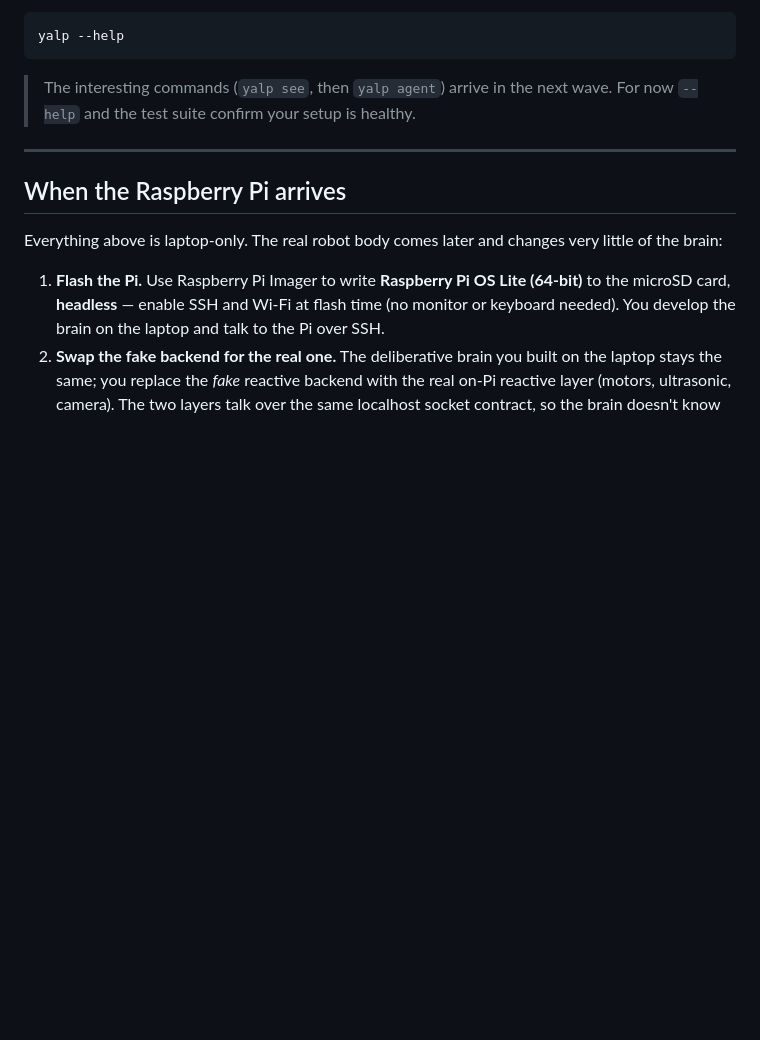
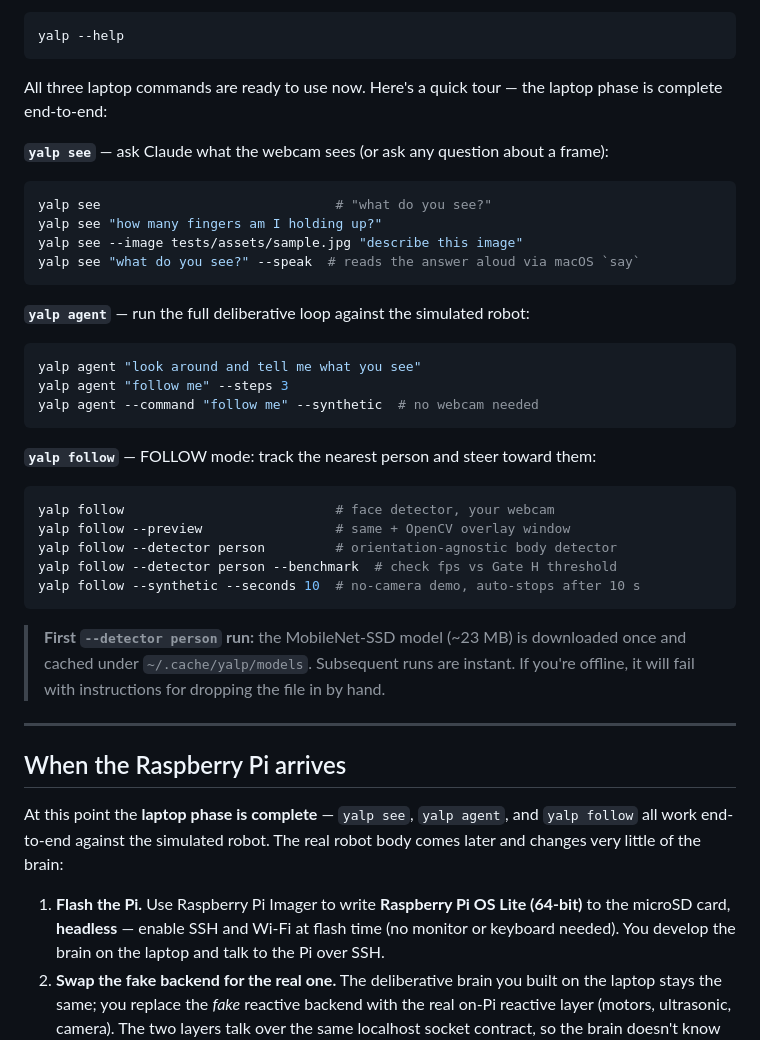
Before and after one commit to brocoppler/yalp, a Markdown page: SETUP.md, the part around the change. GitHub-like rendering; blank space fills up the shorter version.

````diff
--- a/SETUP.md
+++ b/SETUP.md
@@ -111,15 +111,46 @@ You can also check the command-line tool works:
 yalp --help
 ```
 
-> The interesting commands (`yalp see`, then `yalp agent`) arrive in the next
-> wave. For now `--help` and the test suite confirm your setup is healthy.
+All three laptop commands are ready to use now. Here's a quick tour — the laptop
+phase is complete end-to-end:
+
+**`yalp see`** — ask Claude what the webcam sees (or ask any question about a
+frame):
+```bash
+yalp see                              # "what do you see?"
+yalp see "how many fingers am I holding up?"
+yalp see --image tests/assets/sample.jpg "describe this image"
+yalp see "what do you see?" --speak  # reads the answer aloud via macOS `say`
+```
+
+**`yalp agent`** — run the full deliberative loop against the simulated robot:
+```bash
+yalp agent "look around and tell me what you see"
+yalp agent "follow me" --steps 3
+yalp agent --command "follow me" --synthetic  # no webcam needed
+```
+
+**`yalp follow`** — FOLLOW mode: track the nearest person and steer toward them:
+```bash
+yalp follow                           # face detector, your webcam
+yalp follow --preview                 # same + OpenCV overlay window
+yalp follow --detector person         # orientation-agnostic body detector
+yalp follow --detector person --benchmark  # check fps vs Gate H threshold
+yalp follow --synthetic --seconds 10  # no-camera demo, auto-stops after 10 s
+```
+
+> **First `--detector person` run:** the MobileNet-SSD model (~23 MB) is
+> downloaded once and cached under `~/.cache/yalp/models`. Subsequent runs are
+> instant. If you're offline, it will fail with instructions for dropping the
+> file in by hand.
 
 ---
 
 ## When the Raspberry Pi arrives
 
-Everything above is laptop-only. The real robot body comes later and changes very
-little of the brain:
+At this point the **laptop phase is complete** — `yalp see`, `yalp agent`, and
+`yalp follow` all work end-to-end against the simulated robot. The real robot body
+comes later and changes very little of the brain:
 
 1. **Flash the Pi.** Use Raspberry Pi Imager to write **Raspberry Pi OS Lite
    (64-bit)** to the microSD card, **headless** — enable SSH and Wi-Fi at flash
````
Also changed, not shown: README.md (+63 -11 lines).
